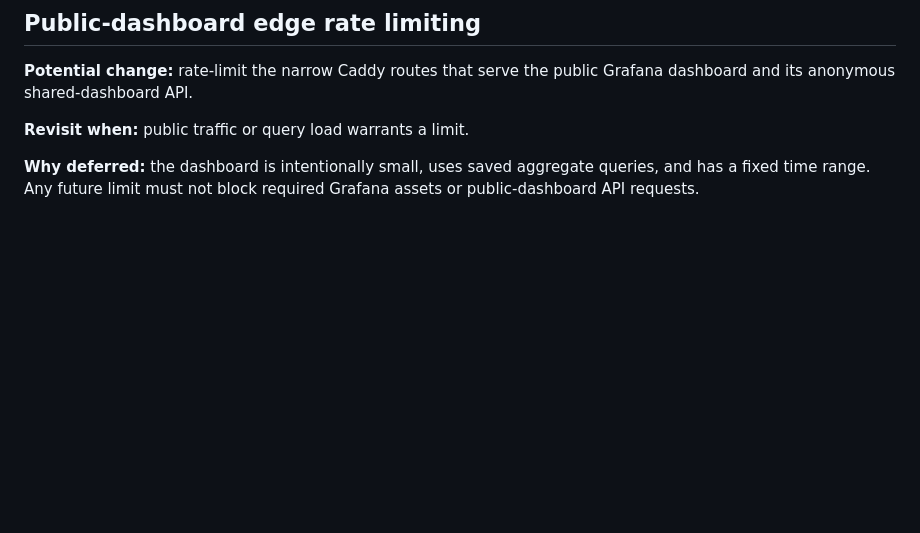
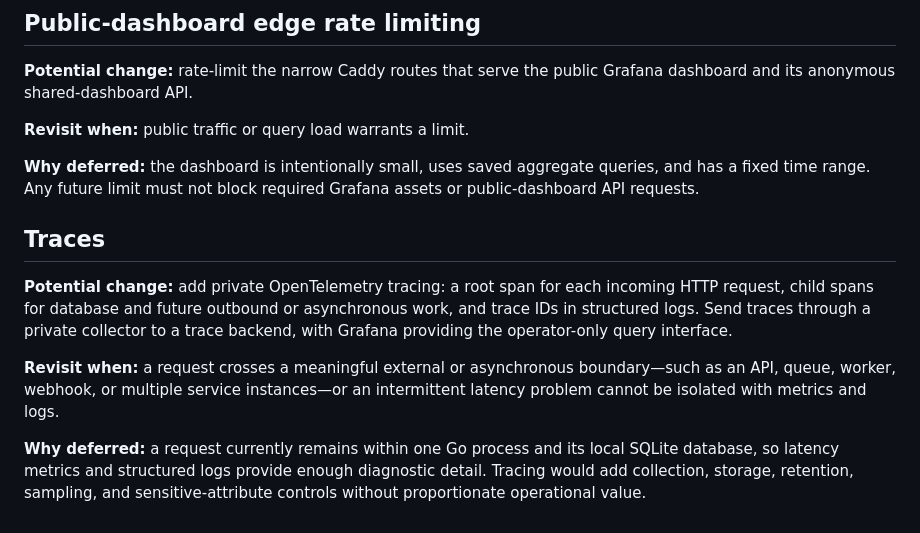
Before and after one commit to dvinubius/zibs, a Markdown page: docs/v2-deferred-observability.md, the part around the change. Rendered like a GitHub page; blank space fills up the shorter version.

Commit message:
add tracing to v2 deferred observability work

```diff
--- a/docs/v2-deferred-observability.md
+++ b/docs/v2-deferred-observability.md
@@ -167,3 +167,21 @@ Grafana dashboard and its anonymous shared-dashboard API.
 **Why deferred:** the dashboard is intentionally small, uses saved aggregate
 queries, and has a fixed time range. Any future limit must not block required
 Grafana assets or public-dashboard API requests.
+
+## Traces
+
+**Potential change:** add private OpenTelemetry tracing: a root span for each
+incoming HTTP request, child spans for database and future outbound or
+asynchronous work, and trace IDs in structured logs. Send traces through a
+private collector to a trace backend, with Grafana providing the operator-only
+query interface.
+
+**Revisit when:** a request crosses a meaningful external or asynchronous
+boundary—such as an API, queue, worker, webhook, or multiple service
+instances—or an intermittent latency problem cannot be isolated with metrics
+and logs.
+
+**Why deferred:** a request currently remains within one Go process and its
+local SQLite database, so latency metrics and structured logs provide enough
+diagnostic detail. Tracing would add collection, storage, retention, sampling,
+and sensitive-attribute controls without proportionate operational value.
```
